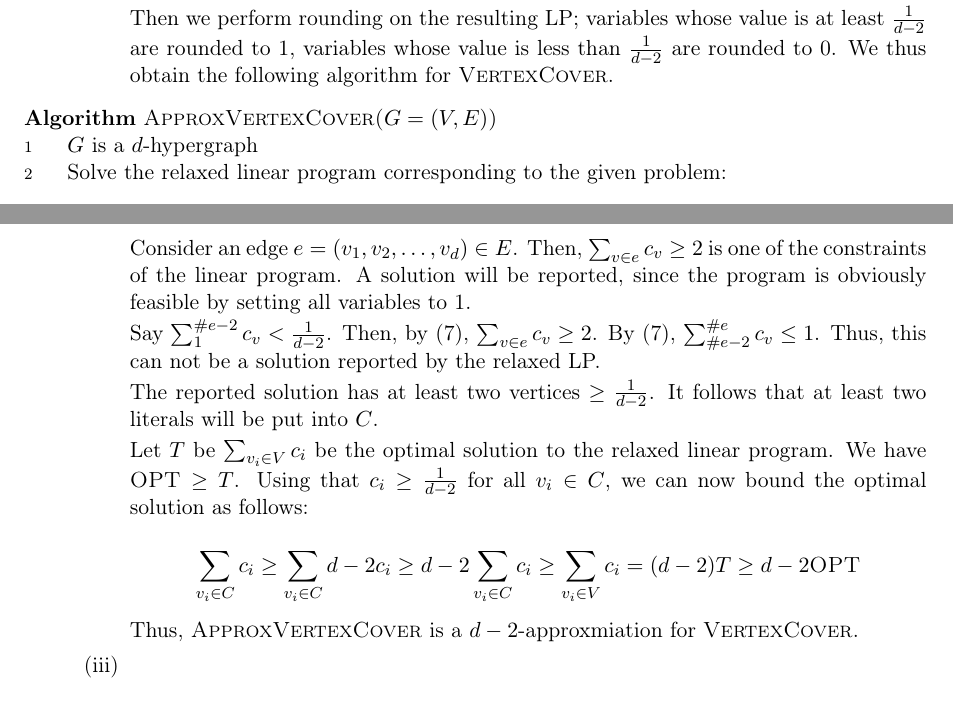
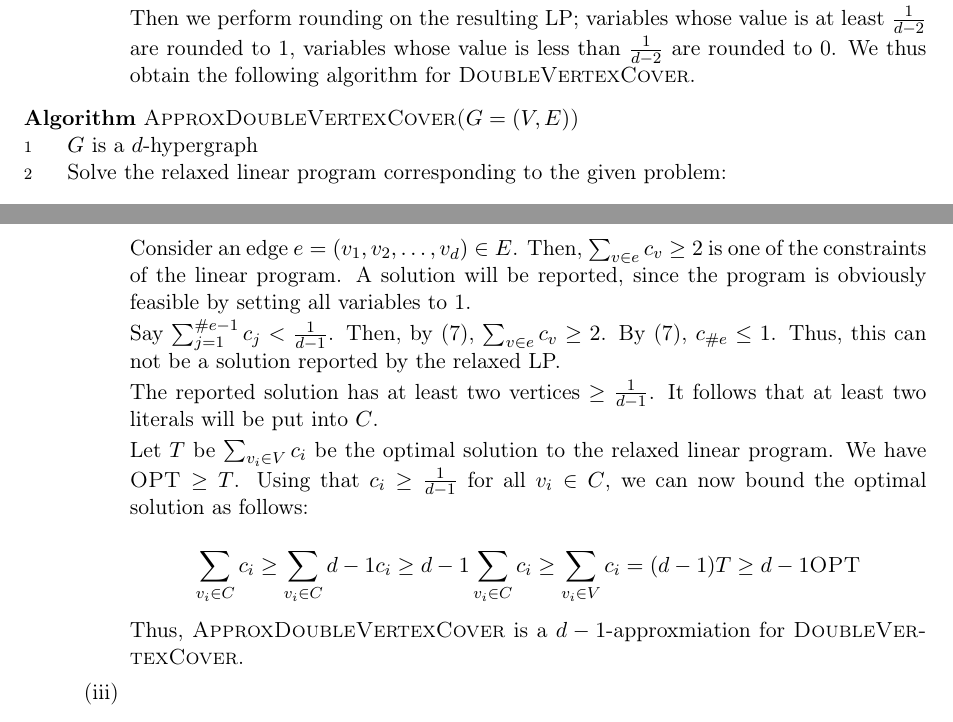
Before and after one commit to timvdalen/advanced-algorithms, a LaTeX problem sheet (exercises/1-approximation-algorithms/report.tex, which reads exercises/1-approximation-algorithms/exercises/II/3.tex): two parts of pages 4 and 5 of 5, joined at a grey line, cut so that both start at the same text. Compiled offline with pdfLaTeX.

Commit message:
Fix to approx set 2 ex 3 ii

```diff
--- a/exercises/1-approximation-algorithms/exercises/II/3.tex
+++ b/exercises/1-approximation-algorithms/exercises/II/3.tex
@@ -33,10 +33,10 @@
 		Thus, $\textsc{OPT} \geq T$.
 
 		Then we perform rounding on the resulting LP; variables whose value is at least $\frac{1}{d-2}$ are rounded to 1, variables whose value is less than $\frac{1}{d-2}$ are rounded to 0.
-		We thus obtain the following algorithm for \textsc{VertexCover}.
+		We thus obtain the following algorithm for \textsc{DoubleVertexCover}.
 
 		\begin{sourcecode}
-\algorithm{ApproxVertexCover($G=(V,E)$)}
+\algorithm{ApproxDoubleVertexCover($G=(V,E)$)}
 $G$ is a $d$-hypergraph
 Solve the relaxed linear program corresponding to the given problem: \linprog{\sum_{v_i \in V} c_i}{c_i \in \left\{r \in \mathbb{R}: 0 \leq r \leq 1\right\}}{\eqnlimit[1]{i}[n]}{\sum_{v \in e}{c_v} \geq 2}{\text{for all }e \in E}{eq:prog:cover-relaxed}
 $C = \left\{v_i \in V: c_i \geq \frac{1}{d-2}\right\}$
@@ -51,22 +51,22 @@ $C = \left\{v_i \in V: c_i \geq \frac{1}{d-2}\right\}$
 		Then, $\sum_{v \in e}{c_v} \geq 2$ is one of the constraints of the linear program.
 		A solution will be reported, since the program is obviously feasible by setting all variables to 1.
 
-		Say $\sum_{1}^{\#e - 2}{c_v} < \frac{1}{d-2}$.
+		Say $\sum_{j=1}^{\#e - 1}{c_j} < \frac{1}{d-1}$.
 		Then, by (\ref{eq:prog:cover-relaxed-3}), $\sum_{v \in e}{c_v} \geq 2$.
-		By (\ref{eq:prog:cover-relaxed-3}), $\sum_{\#e - 2}^{\#e}{c_v} \leq 1$.
+		By (\ref{eq:prog:cover-relaxed-3}), $c_{\#e} \leq 1$.
 		Thus, this can not be a solution reported by the relaxed LP.
 
-		The reported solution has at least two vertices $\geq \frac{1}{d-2}$.
+		The reported solution has at least two vertices $\geq \frac{1}{d-1}$.
 		It follows that at least two literals will be put into $C$.
 
 		Let $T$ be $\sum_{v_i \in V} c_i$ be the optimal solution to the relaxed linear program.
 		We have $\textsc{OPT} \geq T$.
-		Using that $c_i \geq \frac{1}{d-2}$ for all $v_i \in C$, we can now bound the optimal solution as follows:
+		Using that $c_i \geq \frac{1}{d-1}$ for all $v_i \in C$, we can now bound the optimal solution as follows:
 
 		\[
-			\sum_{v_i \in C} c_i \geq \sum_{v_i \in C} d-2 c_i \geq d-2 \sum_{v_i \in C} c_i \geq \sum_{v_i \in V} c_i = (d-2)T \geq d-2 \textsc{OPT}
+			\sum_{v_i \in C} c_i \geq \sum_{v_i \in C} d-1 c_i \geq d-1 \sum_{v_i \in C} c_i \geq \sum_{v_i \in V} c_i = (d-1)T \geq d-1 \textsc{OPT}
 		\]
 
-		Thus, \textsc{ApproxVertexCover} is a $d-2$-approxmiation for \textsc{VertexCover}.
+		Thus, \textsc{ApproxDoubleVertexCover} is a $d-1$-approxmiation for \textsc{DoubleVertexCover}.
 	\item
 \end{enumerate}
```
